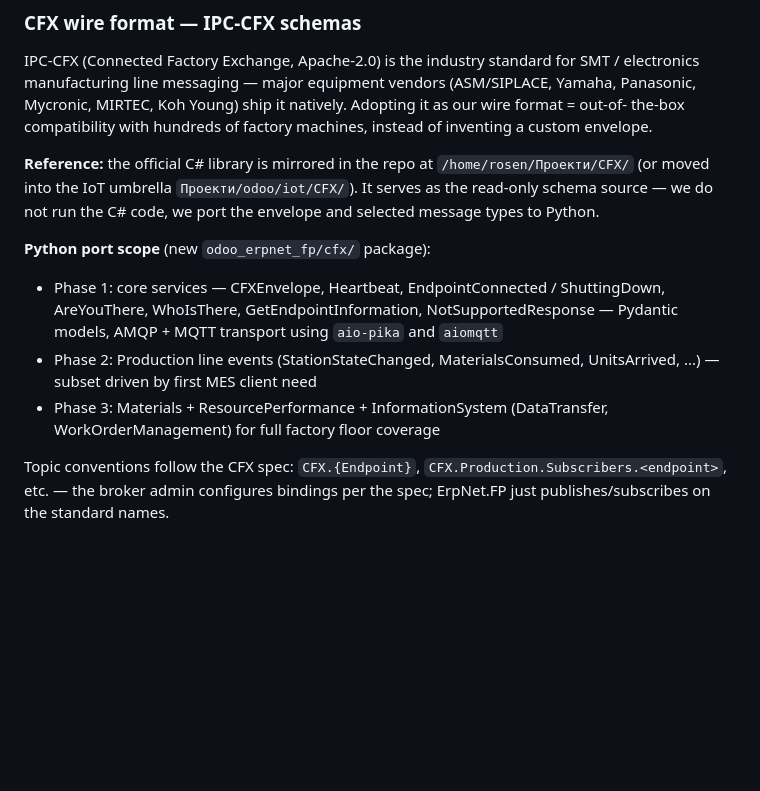
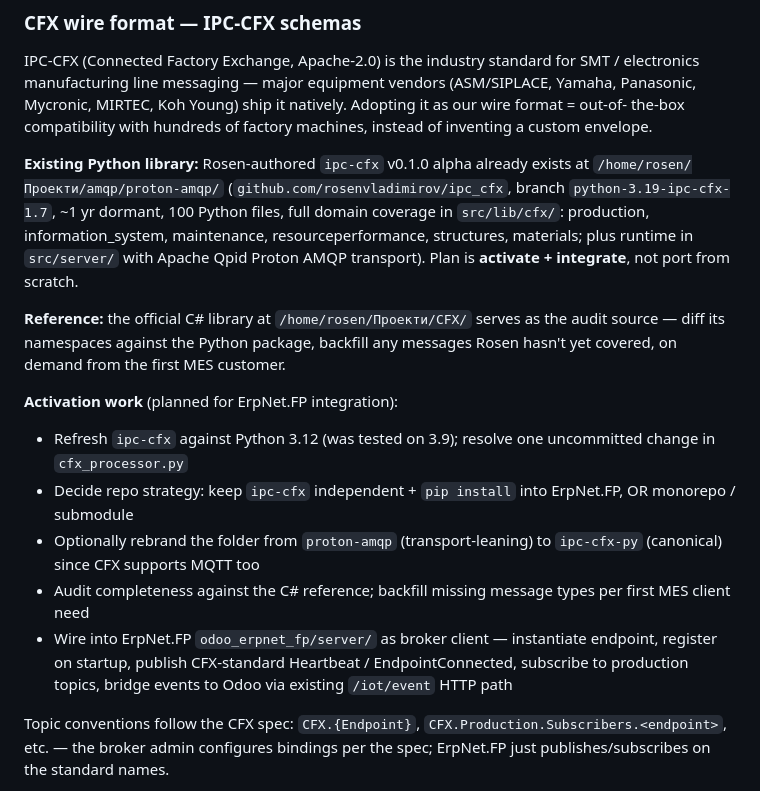
Before and after one commit to rosenvladimirov/Odoo.ErpNet.FP, a Markdown page: ROADMAP.md, the part around the change. Drawn GitHub-style; blank space fills up the shorter version.

Commit message:
[DOC] roadmap CFX — switch from "port C#→Python" to "activate existing ipc-cfx"
Discovery during planning session: Rosen already has a Python IPC-CFX
implementation he authored — `ipc-cfx` v0.1.0 alpha at
github.com/rosenvladimirov/ipc_cfx, locally at
/home/rosen/Проекти/amqp/proton-amqp/, branch
python-3.19-ipc-cfx-1.7, ~1 year dormant. 100 .py files, full domain
coverage (production, information_system, maintenance,
resourceperformance, structures, materials), Apache Qpid Proton AMQP
transport in src/server/.

Plan flips from "port C# CFX library to Python from scratch" to
"activate the existing Python library + integrate as ErpNet.FP
dependency". The C# library at /home/rosen/Проекти/CFX/ stays as a
read-only audit source for completeness diffs.

Activation work: refresh against Python 3.12, resolve one uncommitted
change in cfx_processor.py, decide repo strategy (independent vs
submodule), optionally rebrand folder (proton-amqp → ipc-cfx-py),
audit vs C# reference, wire into ErpNet.FP as MES broker client.

Detailed plan in agent memory project_cfx_python_port_plan.md.

Co-Authored-By: Claude Opus 4.7 (1M context) <noreply@anthropic.com>

```diff
--- a/ROADMAP.md
+++ b/ROADMAP.md
@@ -209,22 +209,33 @@ Koh Young) ship it natively. Adopting it as our wire format = out-of-
 the-box compatibility with hundreds of factory machines, instead of
 inventing a custom envelope.
 
-**Reference:** the official C# library is mirrored in the repo at
-`/home/rosen/Проекти/CFX/` (or moved into the IoT umbrella
-`Проекти/odoo/iot/CFX/`). It serves as the read-only schema source —
-we do not run the C# code, we port the envelope and selected message
-types to Python.
+**Existing Python library:** Rosen-authored `ipc-cfx` v0.1.0 alpha
+already exists at `/home/rosen/Проекти/amqp/proton-amqp/`
+(`github.com/rosenvladimirov/ipc_cfx`, branch
+`python-3.19-ipc-cfx-1.7`, ~1 yr dormant, 100 Python files, full
+domain coverage in `src/lib/cfx/`: production, information_system,
+maintenance, resourceperformance, structures, materials; plus
+runtime in `src/server/` with Apache Qpid Proton AMQP transport).
+Plan is **activate + integrate**, not port from scratch.
 
-**Python port scope** (new `odoo_erpnet_fp/cfx/` package):
-- Phase 1: core services — CFXEnvelope, Heartbeat, EndpointConnected /
-  ShuttingDown, AreYouThere, WhoIsThere, GetEndpointInformation,
-  NotSupportedResponse — Pydantic models, AMQP + MQTT transport
-  using `aio-pika` and `aiomqtt`
-- Phase 2: Production line events (StationStateChanged,
-  MaterialsConsumed, UnitsArrived, ...) — subset driven by first MES
-  client need
-- Phase 3: Materials + ResourcePerformance + InformationSystem
-  (DataTransfer, WorkOrderManagement) for full factory floor coverage
+**Reference:** the official C# library at `/home/rosen/Проекти/CFX/`
+serves as the audit source — diff its namespaces against the Python
+package, backfill any messages Rosen hasn't yet covered, on demand
+from the first MES customer.
+
+**Activation work** (planned for ErpNet.FP integration):
+- Refresh `ipc-cfx` against Python 3.12 (was tested on 3.9); resolve
+  one uncommitted change in `cfx_processor.py`
+- Decide repo strategy: keep `ipc-cfx` independent + `pip install`
+  into ErpNet.FP, OR monorepo / submodule
+- Optionally rebrand the folder from `proton-amqp` (transport-leaning)
+  to `ipc-cfx-py` (canonical) since CFX supports MQTT too
+- Audit completeness against the C# reference; backfill missing
+  message types per first MES client need
+- Wire into ErpNet.FP `odoo_erpnet_fp/server/` as broker client —
+  instantiate endpoint, register on startup, publish CFX-standard
+  Heartbeat / EndpointConnected, subscribe to production topics,
+  bridge events to Odoo via existing `/iot/event` HTTP path
 
 Topic conventions follow the CFX spec: `CFX.{Endpoint}`,
 `CFX.Production.Subscribers.<endpoint>`, etc. — the broker admin
```
